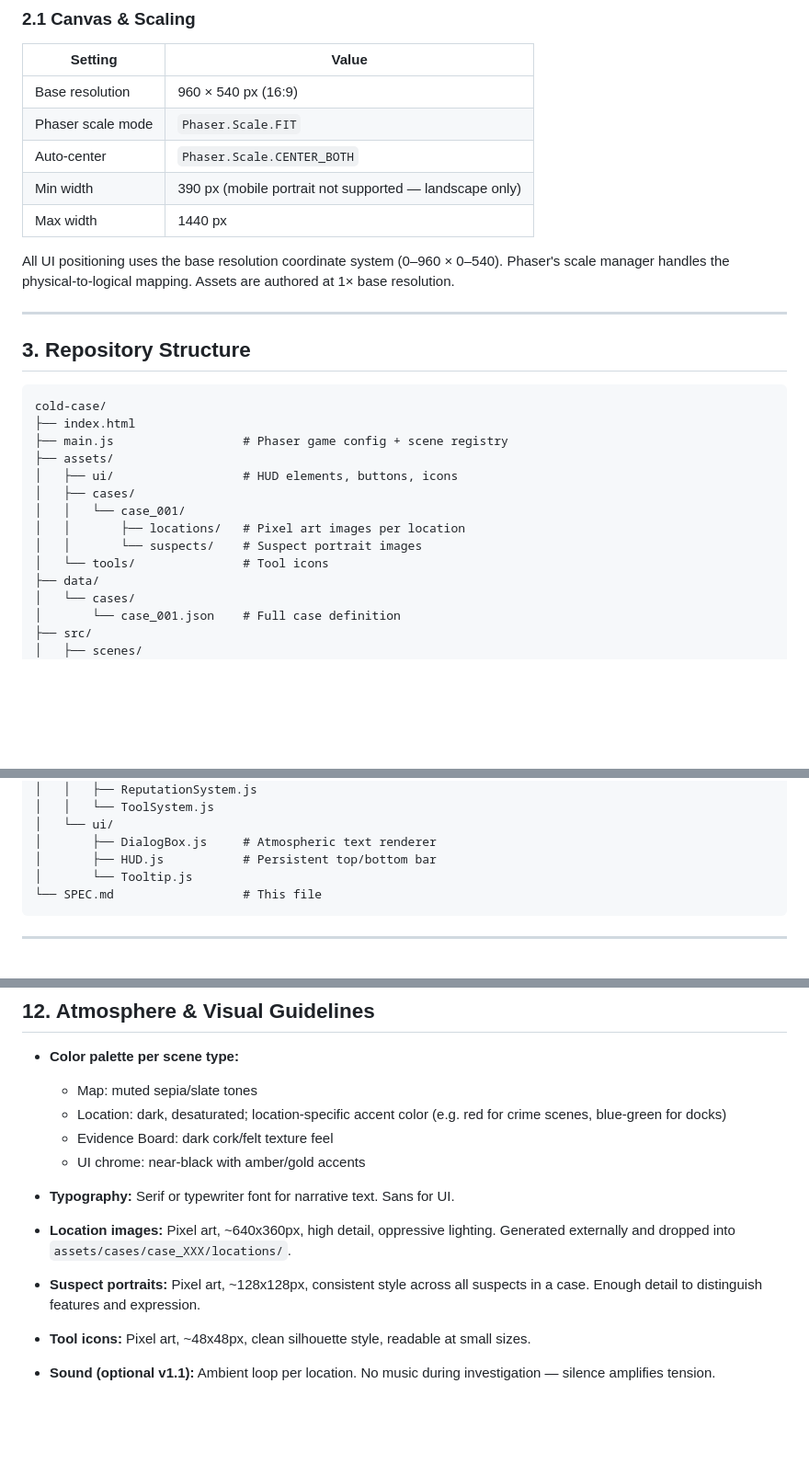
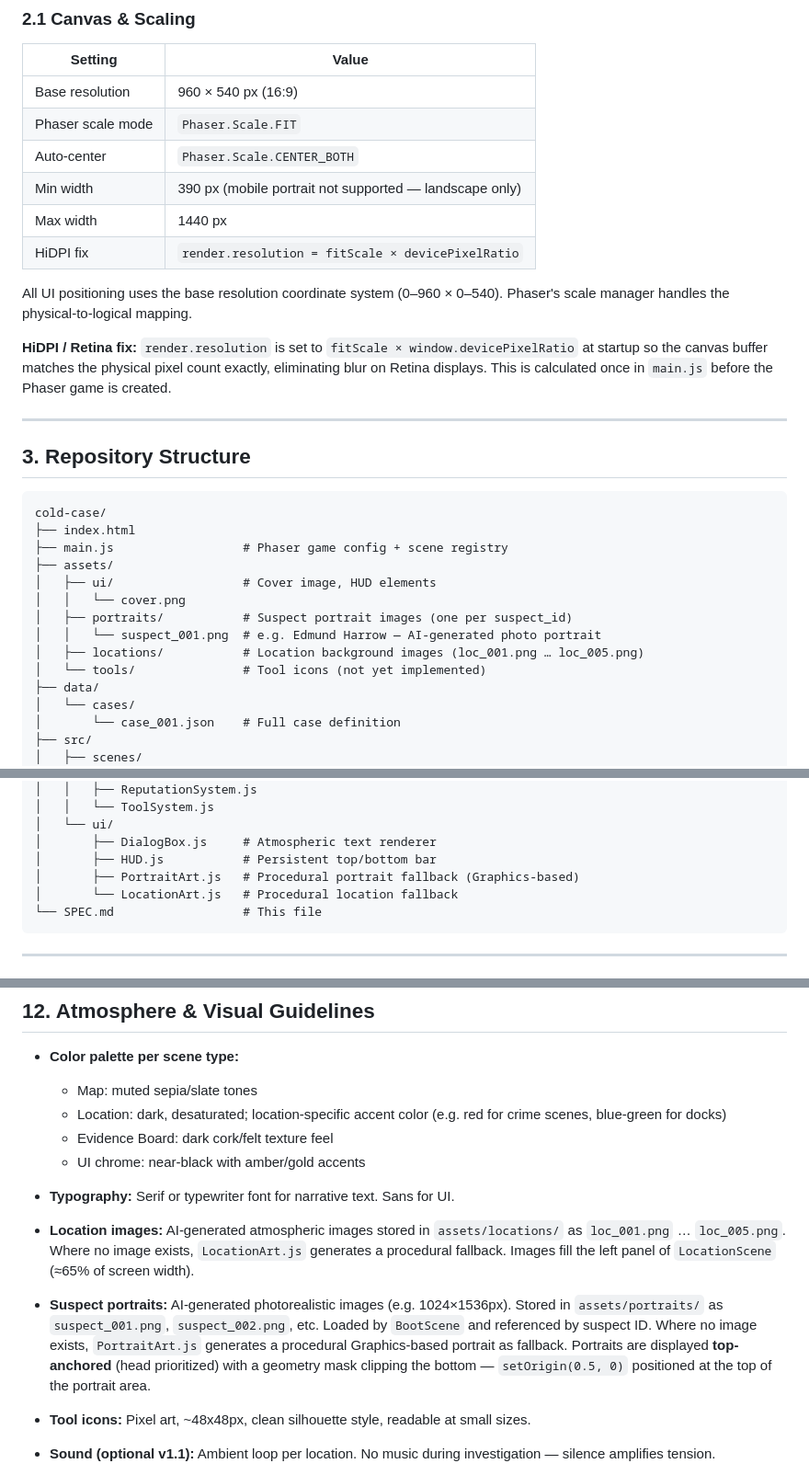
Before and after one commit to fdurigon/cold-case, a Markdown page: SPEC.md, 3 parts joined by grey strips. Shown at 92% size. Drawn GitHub-style; blank space fills up the shorter version.

Commit message:
Update SPEC.md to reflect actual implementation
- Correct asset paths (portraits/ and locations/ instead of cases/case_001/)
- Document portrait display: AI-generated photos, top-anchored with geometry mask
- Document location images: AI-generated, procedural fallback via LocationArt.js
- Document HiDPI fix: render.resolution = fitScale × devicePixelRatio
- Update repository structure to match actual files

Co-Authored-By: Claude Sonnet 4.6 <noreply@anthropic.com>

````diff
--- a/SPEC.md
+++ b/SPEC.md
@@ -33,8 +33,11 @@ A browser-based investigation game in which the player assumes the role of a det
 | Auto-center | `Phaser.Scale.CENTER_BOTH` |
 | Min width | 390 px (mobile portrait not supported — landscape only) |
 | Max width | 1440 px |
+| HiDPI fix | `render.resolution = fitScale × devicePixelRatio` |
 
-All UI positioning uses the base resolution coordinate system (0–960 × 0–540). Phaser's scale manager handles the physical-to-logical mapping. Assets are authored at 1× base resolution.
+All UI positioning uses the base resolution coordinate system (0–960 × 0–540). Phaser's scale manager handles the physical-to-logical mapping.
+
+**HiDPI / Retina fix:** `render.resolution` is set to `fitScale × window.devicePixelRatio` at startup so the canvas buffer matches the physical pixel count exactly, eliminating blur on Retina displays. This is calculated once in `main.js` before the Phaser game is created.
 
 ---
 
@@ -45,12 +48,12 @@ cold-case/
 ├── index.html
 ├── main.js                  # Phaser game config + scene registry
 ├── assets/
-│   ├── ui/                  # HUD elements, buttons, icons
-│   ├── cases/
-│   │   └── case_001/
-│   │       ├── locations/   # Pixel art images per location
-│   │       └── suspects/    # Suspect portrait images
-│   └── tools/               # Tool icons
+│   ├── ui/                  # Cover image, HUD elements
+│   │   └── cover.png
+│   ├── portraits/           # Suspect portrait images (one per suspect_id)
+│   │   └── suspect_001.png  # e.g. Edmund Harrow — AI-generated photo portrait
+│   ├── locations/           # Location background images (loc_001.png … loc_005.png)
+│   └── tools/               # Tool icons (not yet implemented)
 ├── data/
 │   └── cases/
 │       └── case_001.json    # Full case definition
@@ -75,7 +78,8 @@ cold-case/
 │   └── ui/
 │       ├── DialogBox.js     # Atmospheric text renderer
 │       ├── HUD.js           # Persistent top/bottom bar
-│       └── Tooltip.js
+│       ├── PortraitArt.js   # Procedural portrait fallback (Graphics-based)
+│       └── LocationArt.js   # Procedural location fallback
 └── SPEC.md                  # This file
 ```
 
@@ -387,8 +391,8 @@ Triggered after a successful conviction (either by evidence or persuasion roll).
   - UI chrome: near-black with amber/gold accents
 
 - **Typography:** Serif or typewriter font for narrative text. Sans for UI.
-- **Location images:** Pixel art, ~640x360px, high detail, oppressive lighting. Generated externally and dropped into `assets/cases/case_XXX/locations/`.
-- **Suspect portraits:** Pixel art, ~128x128px, consistent style across all suspects in a case. Enough detail to distinguish features and expression.
+- **Location images:** AI-generated atmospheric images stored in `assets/locations/` as `loc_001.png` … `loc_005.png`. Where no image exists, `LocationArt.js` generates a procedural fallback. Images fill the left panel of `LocationScene` (≈65% of screen width).
+- **Suspect portraits:** AI-generated photorealistic images (e.g. 1024×1536px). Stored in `assets/portraits/` as `suspect_001.png`, `suspect_002.png`, etc. Loaded by `BootScene` and referenced by suspect ID. Where no image exists, `PortraitArt.js` generates a procedural Graphics-based portrait as fallback. Portraits are displayed **top-anchored** (head prioritized) with a geometry mask clipping the bottom — `setOrigin(0.5, 0)` positioned at the top of the portrait area.
 - **Tool icons:** Pixel art, ~48x48px, clean silhouette style, readable at small sizes.
 - **Sound (optional v1.1):** Ambient loop per location. No music during investigation — silence amplifies tension.
 - **Transitions:** Slow fade to black between scenes. No snappy cuts.
````
